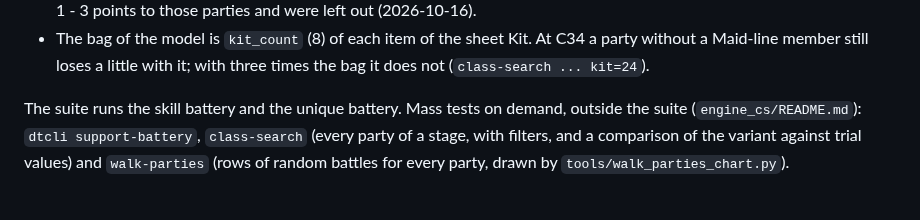
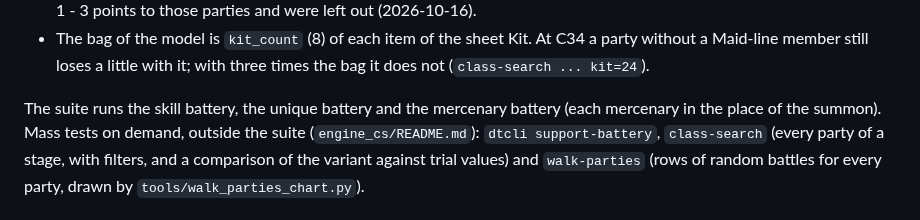
Before and after one commit to Asaad-E/DungeonTravelers_2_2_qol_balance_mod, a Markdown page: CONTRIBUTING.md, the part around the change. Rendered like a GitHub page.

```diff
--- a/CONTRIBUTING.md
+++ b/CONTRIBUTING.md
@@ -37,7 +37,7 @@ Known limits, left as they are for now:
 - The bag of the model is `kit_count` (8) of each item of the sheet Kit. At C34 a party without a Maid-line member still
   loses a little with it; with three times the bag it does not (`class-search ... kit=24`).
 
-The suite runs the skill battery and the unique battery. Mass tests on demand, outside the suite (`engine_cs/README.md`):
+The suite runs the skill battery, the unique battery and the mercenary battery (each mercenary in the place of the summon). Mass tests on demand, outside the suite (`engine_cs/README.md`):
 `dtcli support-battery`, `class-search` (every party of a stage, with filters, and a comparison of the variant against
 trial values) and `walk-parties` (rows of random battles for every party, drawn by `tools/walk_parties_chart.py`).
 
```
Also changed, not shown: README.md (+9 -0 lines), docs/generated/MERCENARY_BATTERY.md (added, +35 -0 lines), engine_cs/README.md (+1 -0 lines), docs/generated/charts/mercenaries.png (added), 7 other files.
